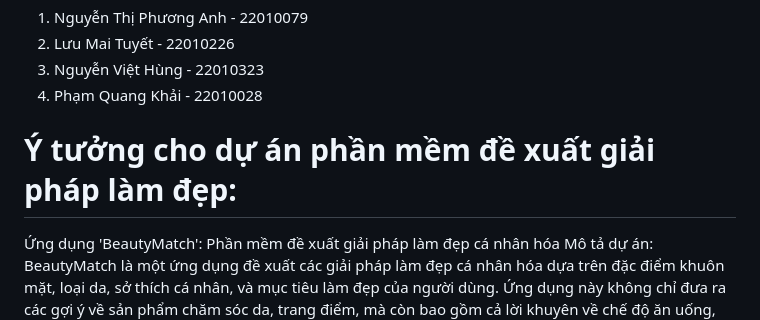
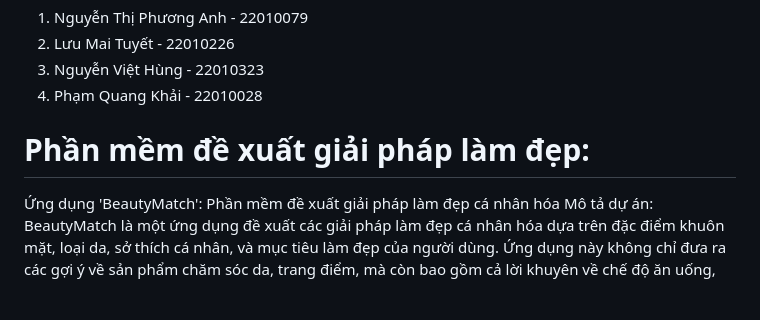
Before and after one commit to ngnhonk/BeautyMatch, a Markdown page: README.md, the part around the change. GitHub-like rendering; blank space fills up the shorter version.

```diff
--- a/README.md
+++ b/README.md
@@ -6,7 +6,7 @@
 3. Nguyễn Việt Hùng - 22010323
 4. Phạm Quang Khải - 22010028
 
-# Ý tưởng cho dự án phần mềm đề xuất giải pháp làm đẹp:
+# Phần mềm đề xuất giải pháp làm đẹp:
 Ứng dụng 'BeautyMatch': Phần mềm đề xuất giải pháp làm đẹp cá nhân hóa
 Mô tả dự án:
 BeautyMatch là một ứng dụng đề xuất các giải pháp làm đẹp cá nhân hóa dựa trên đặc điểm khuôn mặt, loại da, sở thích cá nhân, và mục tiêu làm đẹp của người dùng. Ứng dụng này không chỉ đưa ra các gợi ý về sản phẩm chăm sóc da, trang điểm, mà còn bao gồm cả lời khuyên về chế độ ăn uống, thói quen sinh hoạt để tối ưu hóa kết quả làm đẹp.
```
